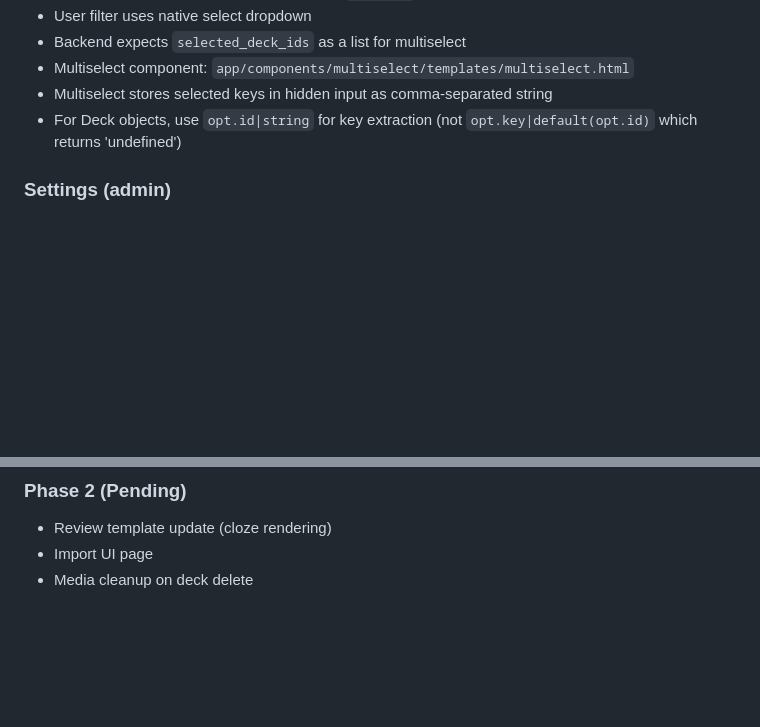
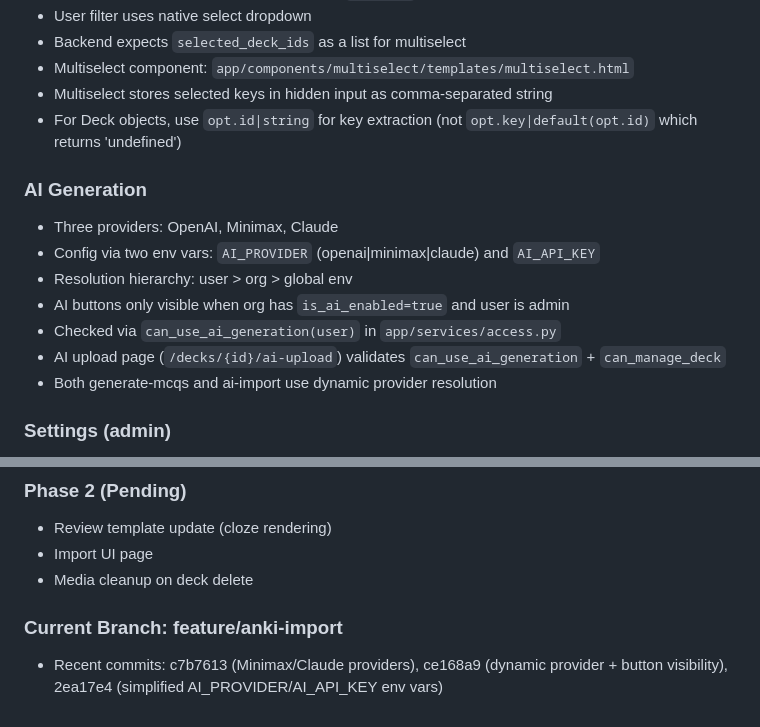
Before and after one commit to skvsree/edu_viz, a Markdown page: AGENTS.md, 2 parts joined by grey strips. Rendered like a GitHub page; blank space fills up the shorter version.

Commit message:
docs: update AGENTS.md with AI provider info

```diff
--- a/AGENTS.md
+++ b/AGENTS.md
@@ -209,6 +209,15 @@
 - Multiselect stores selected keys in hidden input as comma-separated string
 - For Deck objects, use `opt.id|string` for key extraction (not `opt.key|default(opt.id)` which returns 'undefined')
 
+### AI Generation
+- Three providers: OpenAI, Minimax, Claude
+- Config via two env vars: `AI_PROVIDER` (openai|minimax|claude) and `AI_API_KEY`
+- Resolution hierarchy: user > org > global env
+- AI buttons only visible when org has `is_ai_enabled=true` and user is admin
+- Checked via `can_use_ai_generation(user)` in `app/services/access.py`
+- AI upload page (`/decks/{id}/ai-upload`) validates `can_use_ai_generation` + `can_manage_deck`
+- Both generate-mcqs and ai-import use dynamic provider resolution
+
 ### Settings (admin)
 - Organizations management (`/settings/organizations`) — create, edit via modals, delete (future)
 - Users management (`/settings/users`) — update role, assign organization, AI and test settings
@@ -340,3 +349,6 @@ Response: {
 - Review template update (cloze rendering)
 - Import UI page
 - Media cleanup on deck delete
+
+### Current Branch: feature/anki-import
+- Recent commits: c7b7613 (Minimax/Claude providers), ce168a9 (dynamic provider + button visibility), 2ea17e4 (simplified AI_PROVIDER/AI_API_KEY env vars)
```
